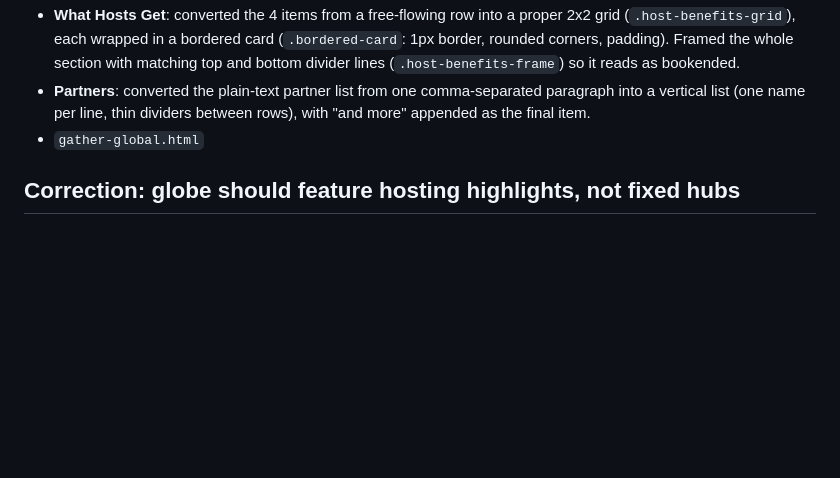
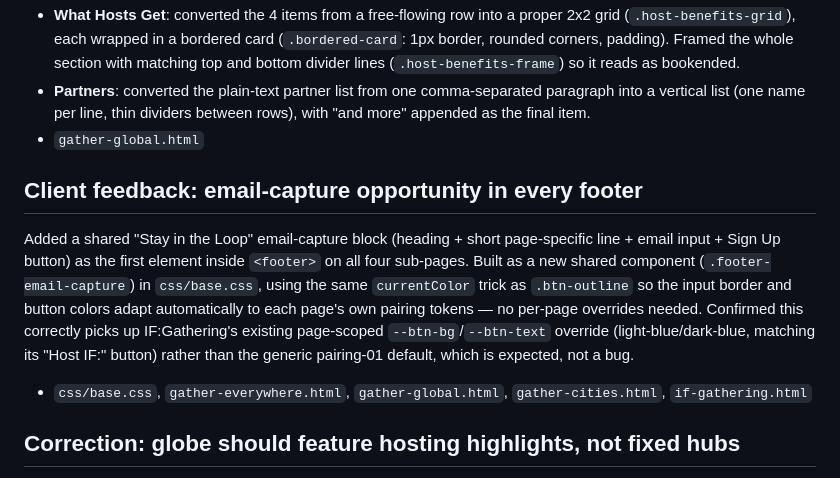
Before and after one commit to jordanepperson/gather-wireframes, a Markdown page: SESSION-CHANGES.md, the part around the change. GitHub-like rendering; blank space fills up the shorter version.

Commit message:
Log the footer email-capture addition

```diff
--- a/SESSION-CHANGES.md
+++ b/SESSION-CHANGES.md
@@ -164,6 +164,20 @@ current-state sections (not its narrative history) updated too.
   item.
 - `gather-global.html`
 
+## Client feedback: email-capture opportunity in every footer
+Added a shared "Stay in the Loop" email-capture block (heading + short
+page-specific line + email input + Sign Up button) as the first element
+inside `<footer>` on all four sub-pages. Built as a new shared component
+(`.footer-email-capture`) in `css/base.css`, using the same `currentColor`
+trick as `.btn-outline` so the input border and button colors adapt
+automatically to each page's own pairing tokens — no per-page overrides
+needed. Confirmed this correctly picks up IF:Gathering's existing
+page-scoped `--btn-bg`/`--btn-text` override (light-blue/dark-blue,
+matching its "Host IF:" button) rather than the generic pairing-01
+default, which is expected, not a bug.
+- `css/base.css`, `gather-everywhere.html`, `gather-global.html`,
+  `gather-cities.html`, `if-gathering.html`
+
 ## Correction: globe should feature hosting highlights, not fixed hubs
 First pass only renamed the stat-callout caption. Client clarified: the
 globe itself should conceptually drop the "regional hub" framing (fixed,
```
